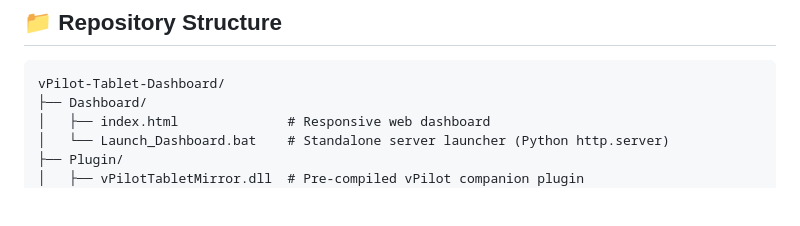
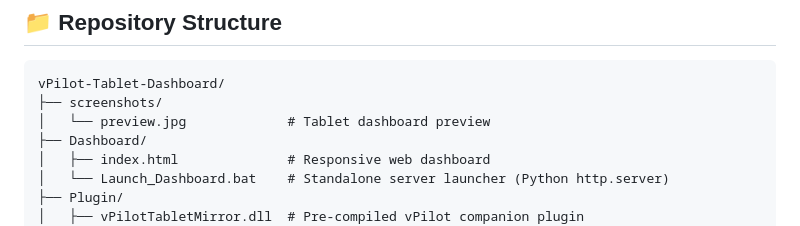
Before and after one commit to Jamie37425/vPilot-Tablet-Dashboard, a Markdown page: README.md, the part around one of its changes. GitHub-like rendering; blank space fills up the shorter version.

Commit message:
Add tablet dashboard preview screenshot to README

````diff
--- a/README.md
+++ b/README.md
@@ -18,6 +22,8 @@ A lightweight, responsive web dashboard and companion mirror for [vPilot](https:
 
 ```
 vPilot-Tablet-Dashboard/
+├── screenshots/
+│   └── preview.jpg             # Tablet dashboard preview
 ├── Dashboard/
 │   ├── index.html              # Responsive web dashboard
 │   └── Launch_Dashboard.bat    # Standalone server launcher (Python http.server)
````
Also changed, not shown: other parts of README.md (+4 -0 lines), screenshots/preview.jpg (added).
